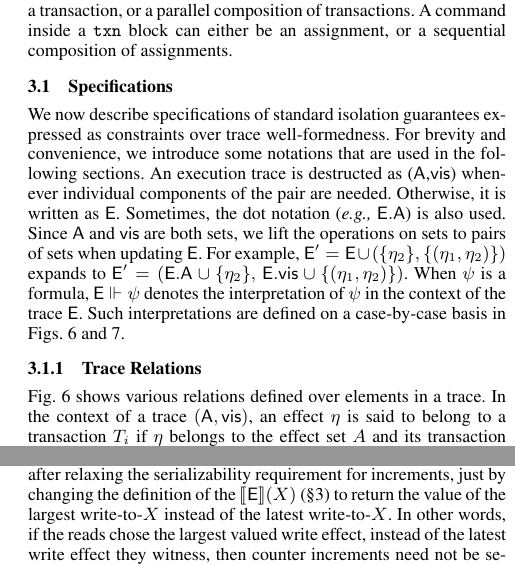
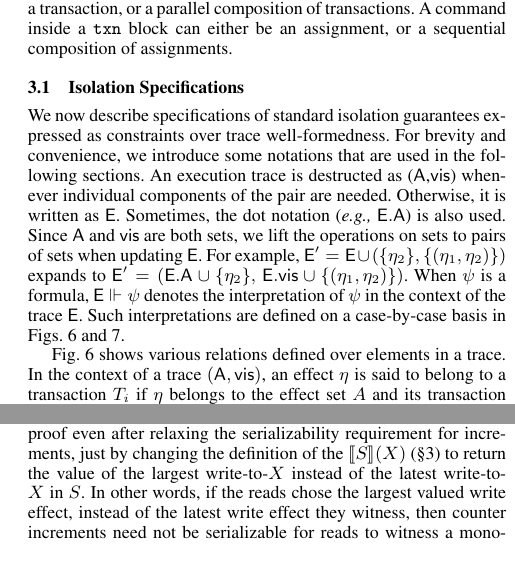
Before and after one commit to gowthamk/RGTxnPaper, a LaTeX paper (popl17.tex, which reads ansi-isolation.tex, case-studies.tex): two parts of the columns of pages 6 and 12 of 15, joined at a grey line, cut so that both start at the same text. Compiled offline with pdfLaTeX; a missing font is replaced by an installed copy or a similar font.

Commit message:
Reverted changes to ansi-isolation.

```diff
--- a/ansi-isolation.tex
+++ b/ansi-isolation.tex
@@ -1,4 +1,4 @@
-\subsection{Specifications}
+\subsection{Isolation Specifications}
 \label{sec:ansi-isolation}
 
 
@@ -20,8 +20,6 @@ formula, $\underE{\psi}$ denotes the interpretation of $\psi$ in the
 context of the trace $\E$. Such interpretations are defined on a
 case-by-case basis in Figs.~\ref{fig:rel-defs}
 and~\ref{fig:ansi-isolation}.
-
-\subsubsection{Trace Relations}
 
 Fig.~\ref{fig:rel-defs} shows various relations defined over elements
 in a trace. In the context of a trace $(\A,\visZ)$, an effect $\eta$
--- a/case-studies.tex
+++ b/case-studies.tex
@@ -81,9 +81,9 @@ state. However, assuming {\sc cc} store consistency for reads allowed
 us to complete the proof, and recover the monotonicity invariant. In
 fact, we were able to complete the proof even after relaxing the
 serializability requirement for increments, just by changing the
-definition of the $\interp{\E}(X)$ (\S\ref{sec:opsem}) to return the
-value of the largest write-to-$X$ instead of the latest write-to-$X$.
-In other words, if the reads chose the largest valued write effect,
-instead of the latest write effect they witness, then counter
-increments need not be serializable for reads to witness a
-monotonically increasing count.\footnote{The trade-off is that the view
+definition of the $\interp{S}(X)$ (\S\ref{sec:opsem}) to return
+the value of the largest write-to-$X$ instead of the latest
+write-to-$X$ in $S$.  In other words, if the reads chose the largest
+valued write effect, instead of the latest write effect they witness,
+then counter increments need not be serializable for reads to witness
+a monotonically increasing count.\footnote{The trade-off is that the
```
Also changed, not shown: ansi-isolation.tex (2 more changed lines), case-studies.tex (11 more changed lines).
